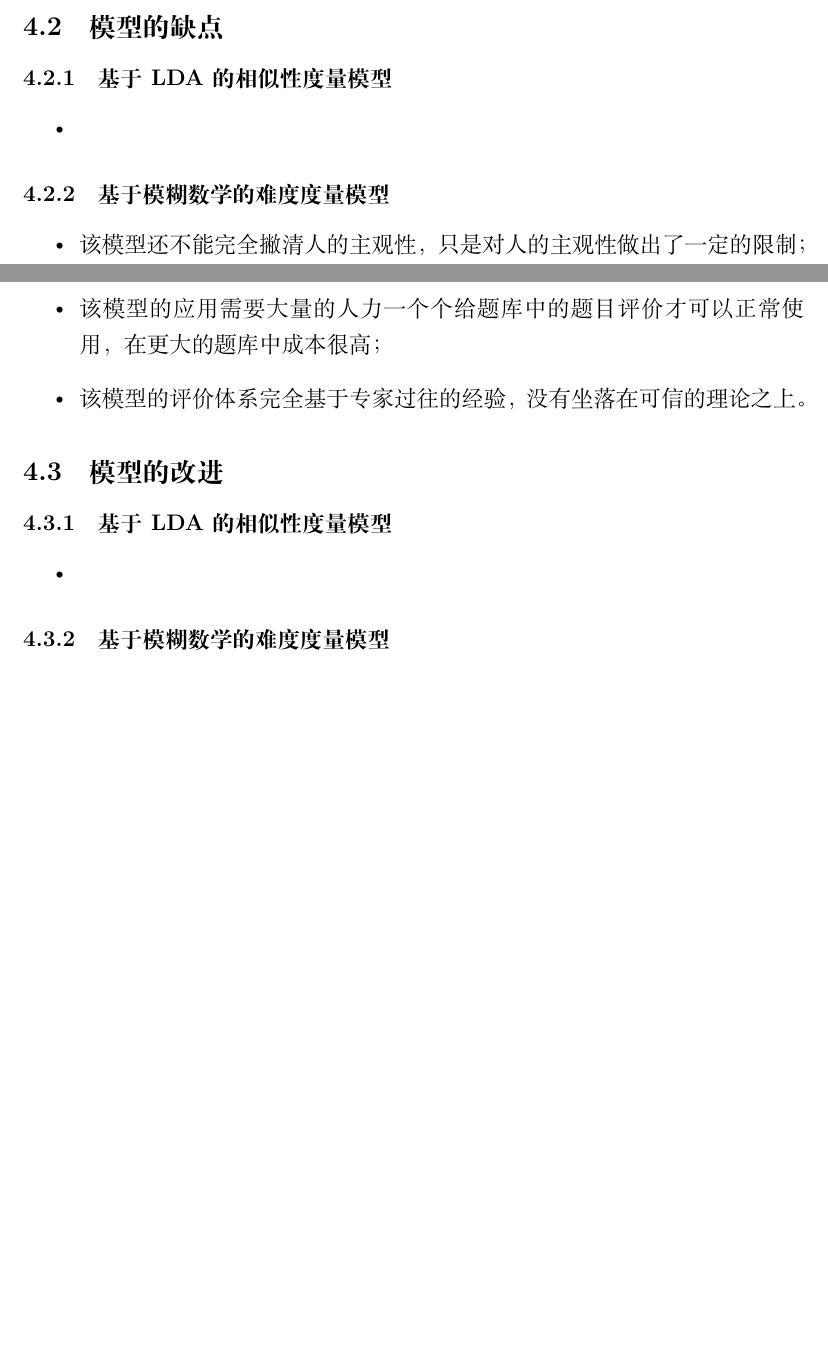
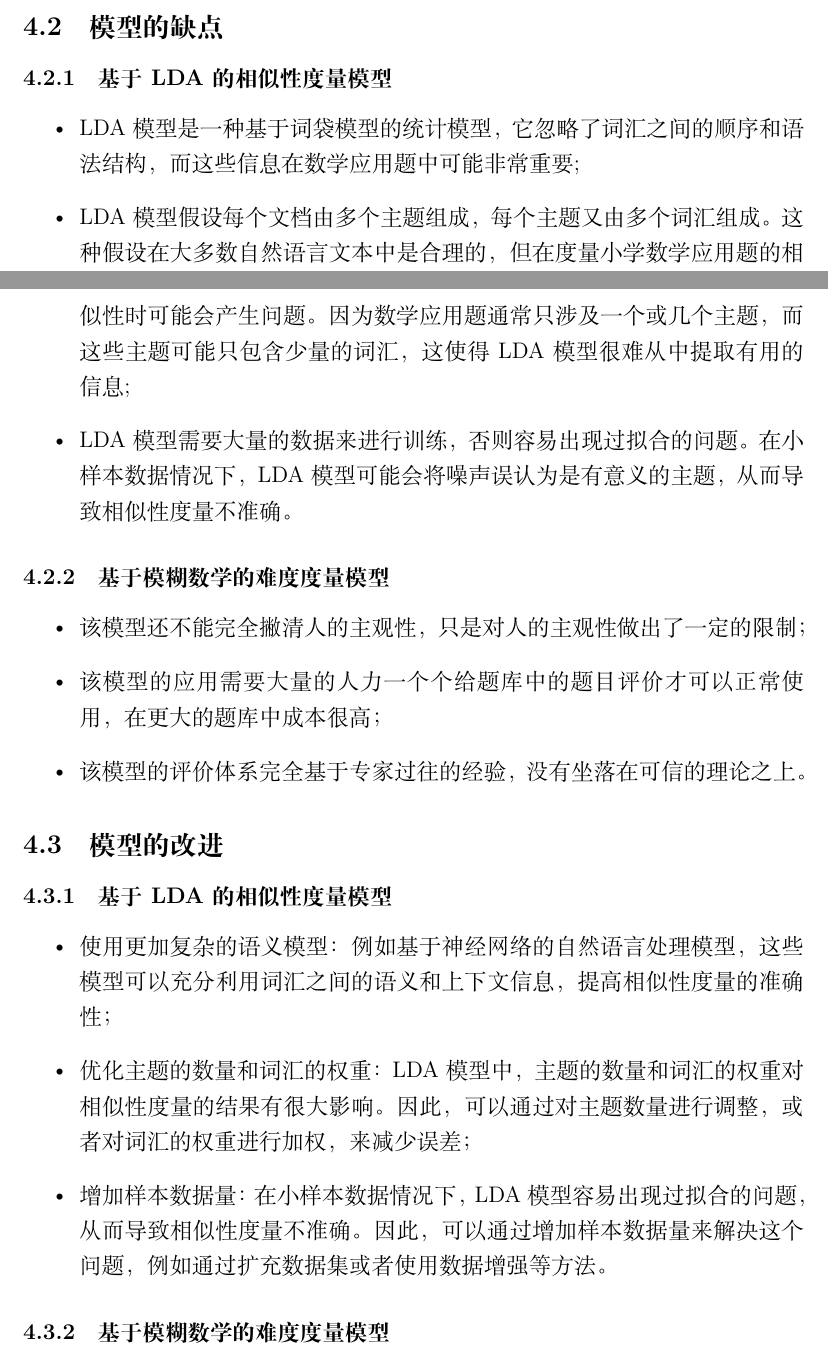
Before and after one commit to hereismg/EstimatApplicationQuestion, a LaTeX document (paper.tex, which reads src/C-Solution.tex): two parts of pages 19 and 20 of 21, joined at a grey line, cut so that both start at the same text, the shorter picture padded with empty space. Compiled offline with XeLaTeX.

Commit message:
添加了相似性度量模型的模型缺点描述和改进方案。修改了相似性度量模型的思维导图。

```diff
--- a/src/C-Solution.tex
+++ b/src/C-Solution.tex
@@ -408,7 +408,9 @@ L_D(i) =
 \subsubsection{基于LDA的相似性度量模型}
 
 \begin{itemize}
-    \item
+    \item LDA模型是一种基于词袋模型的统计模型，它忽略了词汇之间的顺序和语法结构，而这些信息在数学应用题中可能非常重要;
+    \item LDA模型假设每个文档由多个主题组成，每个主题又由多个词汇组成。这种假设在大多数自然语言文本中是合理的，但在度量小学数学应用题的相似性时可能会产生问题。因为数学应用题通常只涉及一个或几个主题，而这些主题可能只包含少量的词汇，这使得LDA模型很难从中提取有用的信息;
+    \item LDA模型需要大量的数据来进行训练，否则容易出现过拟合的问题。在小样本数据情况下，LDA模型可能会将噪声误认为是有意义的主题，从而导致相似性度量不准确。
 \end{itemize}
 
 \subsubsection{基于模糊数学的难度度量模型}
@@ -424,7 +426,9 @@ L_D(i) =
 \subsubsection{基于LDA的相似性度量模型}
 
 \begin{itemize}
-    \item
+    \item 使用更加复杂的语义模型：例如基于神经网络的自然语言处理模型，这些模型可以充分利用词汇之间的语义和上下文信息，提高相似性度量的准确性；
+    \item 优化主题的数量和词汇的权重：LDA模型中，主题的数量和词汇的权重对相似性度量的结果有很大影响。因此，可以通过对主题数量进行调整，或者对词汇的权重进行加权，来减少误差；
+    \item 增加样本数据量：在小样本数据情况下，LDA模型容易出现过拟合的问题，从而导致相似性度量不准确。因此，可以通过增加样本数据量来解决这个问题，例如通过扩充数据集或者使用数据增强等方法。
 \end{itemize}
 
 \subsubsection{基于模糊数学的难度度量模型}
```
Also changed, not shown: res/figure040956.png, src/C-Solution.tex (2 more changed lines).
